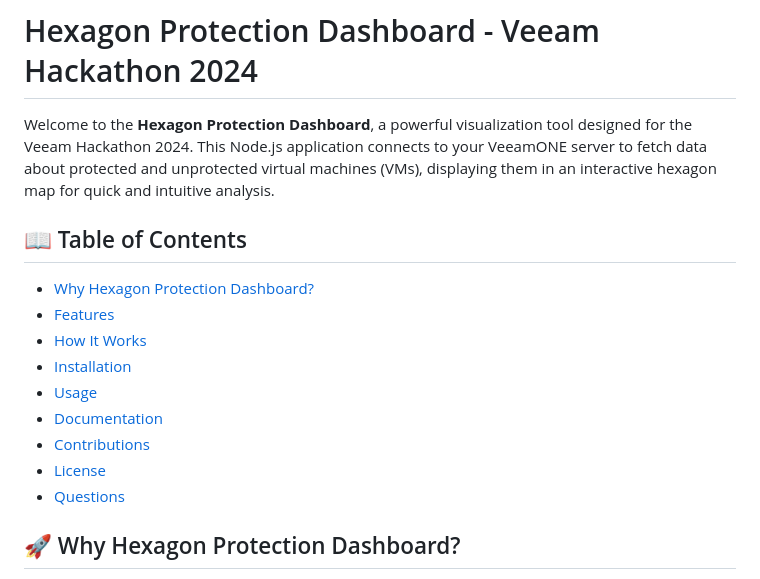
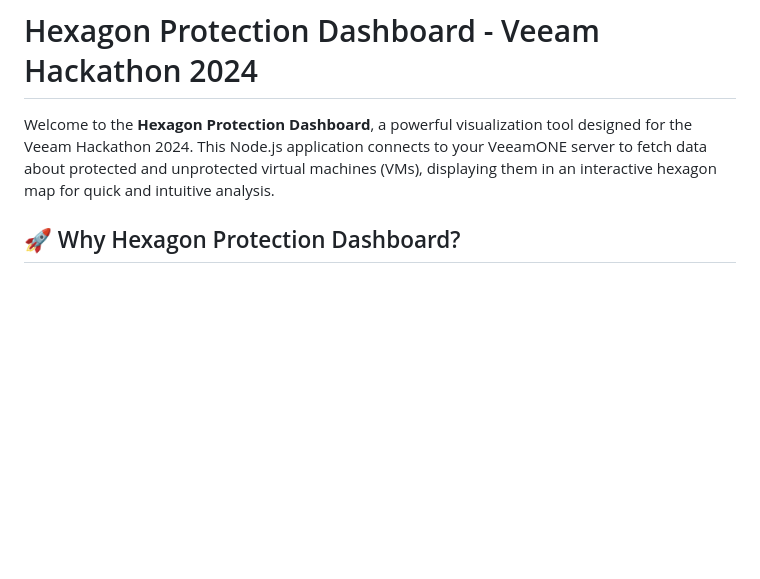
Before and after one commit to VeeamCommunity/veeamcommunity-2024-Team-2, a Markdown page: README.md, the part around the change. Rendered like a GitHub page; blank space fills up the shorter version.

Commit message:
Removing Table of contents
Removing Table of contents

```diff
--- a/README.md
+++ b/README.md
@@ -1,18 +1,6 @@
 # Hexagon Protection Dashboard - Veeam Hackathon 2024
 
 Welcome to the **Hexagon Protection Dashboard**, a powerful visualization tool designed for the Veeam Hackathon 2024. This Node.js application connects to your VeeamONE server to fetch data about protected and unprotected virtual machines (VMs), displaying them in an interactive hexagon map for quick and intuitive analysis.
-
-## 📖 Table of Contents
-
-- [Why Hexagon Protection Dashboard?](#why-hexagon-protection-dashboard)
-- [Features](#features)
-- [How It Works](#how-it-works)
-- [Installation](#installation)
-- [Usage](#usage)
-- [Documentation](#documentation)
-- [Contributions](#contributions)
-- [License](#license)
-- [Questions](#questions)
 
 ## 🚀 Why Hexagon Protection Dashboard?
 
```
